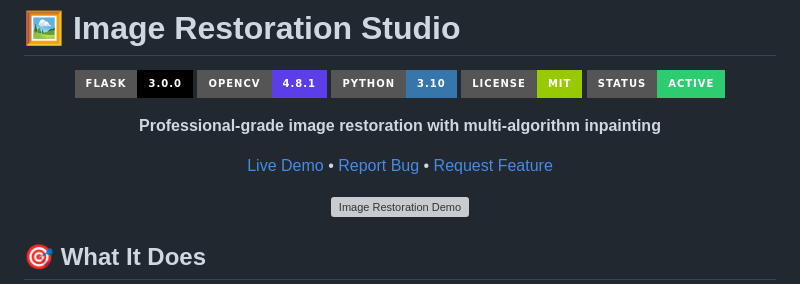
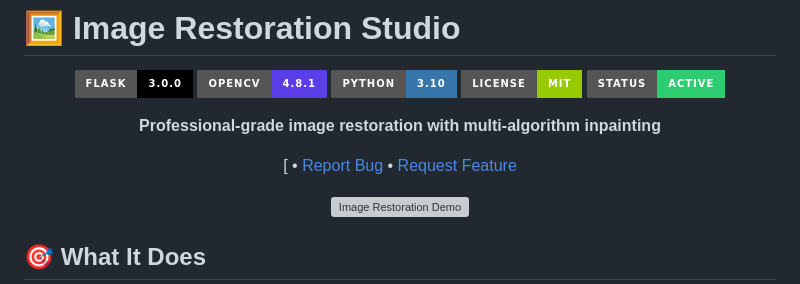
Before and after one commit to FarazKhanAI/ImageRestoration, a Markdown page: README.md, the part around the change. Drawn GitHub-style; badges without logos; grey boxes are pictures that could not be loaded.

```diff
--- a/README.md
+++ b/README.md
@@ -10,7 +10,7 @@
 
 **Professional-grade image restoration with multi-algorithm inpainting**
 
-[Live Demo](#) • [Report Bug](https://github.com/FarazKhanAI/ImageRestoration/issues) • [Request Feature](https://github.com/FarazKhanAI/ImageRestoration/issues)
+[ • [Report Bug](https://github.com/FarazKhanAI/ImageRestoration/issues) • [Request Feature](https://github.com/FarazKhanAI/ImageRestoration/issues)
 
 <img src="https://github.com/FarazKhanAI/ImageRestoration/blob/main/demo.gif?raw=true" width="600" alt="Image Restoration Demo">
 
```
